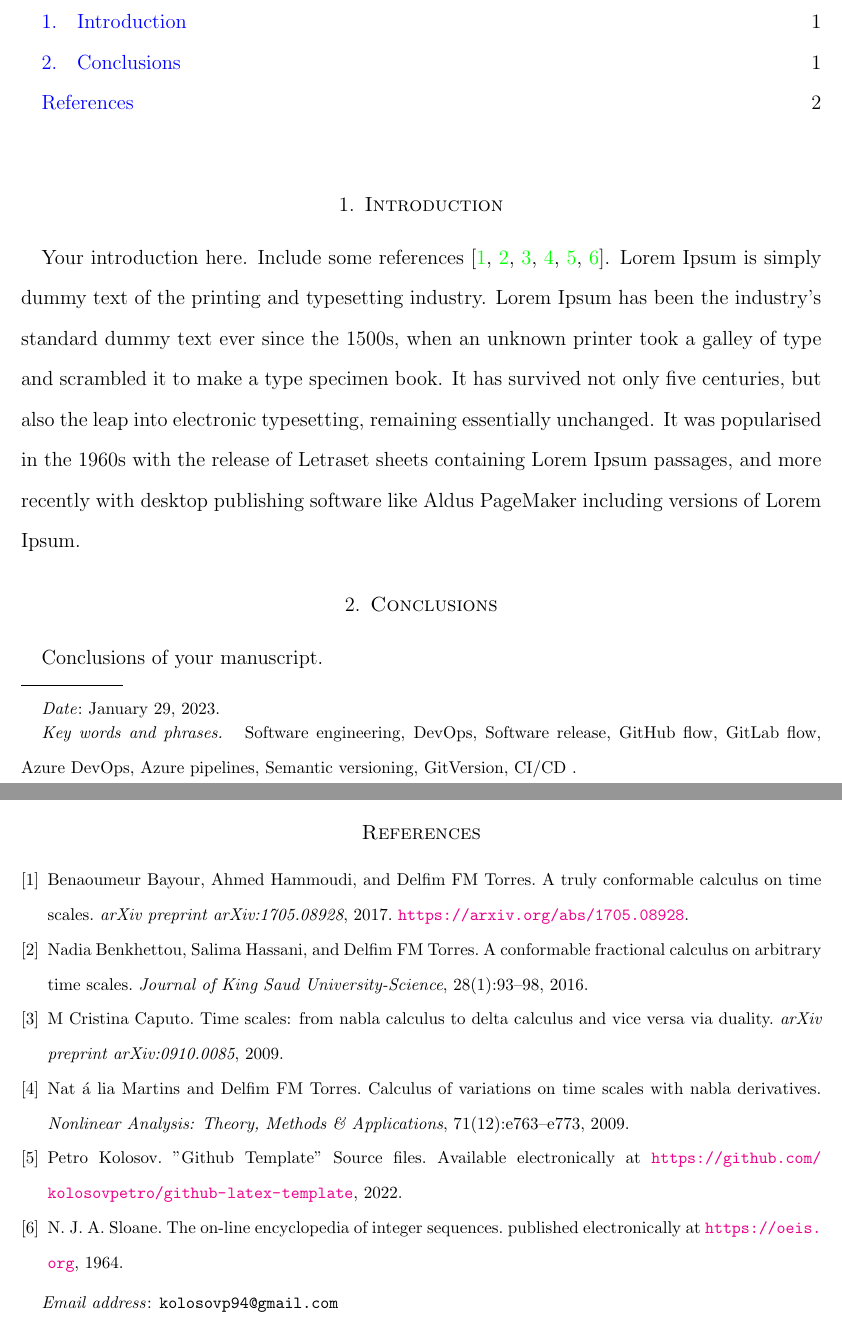
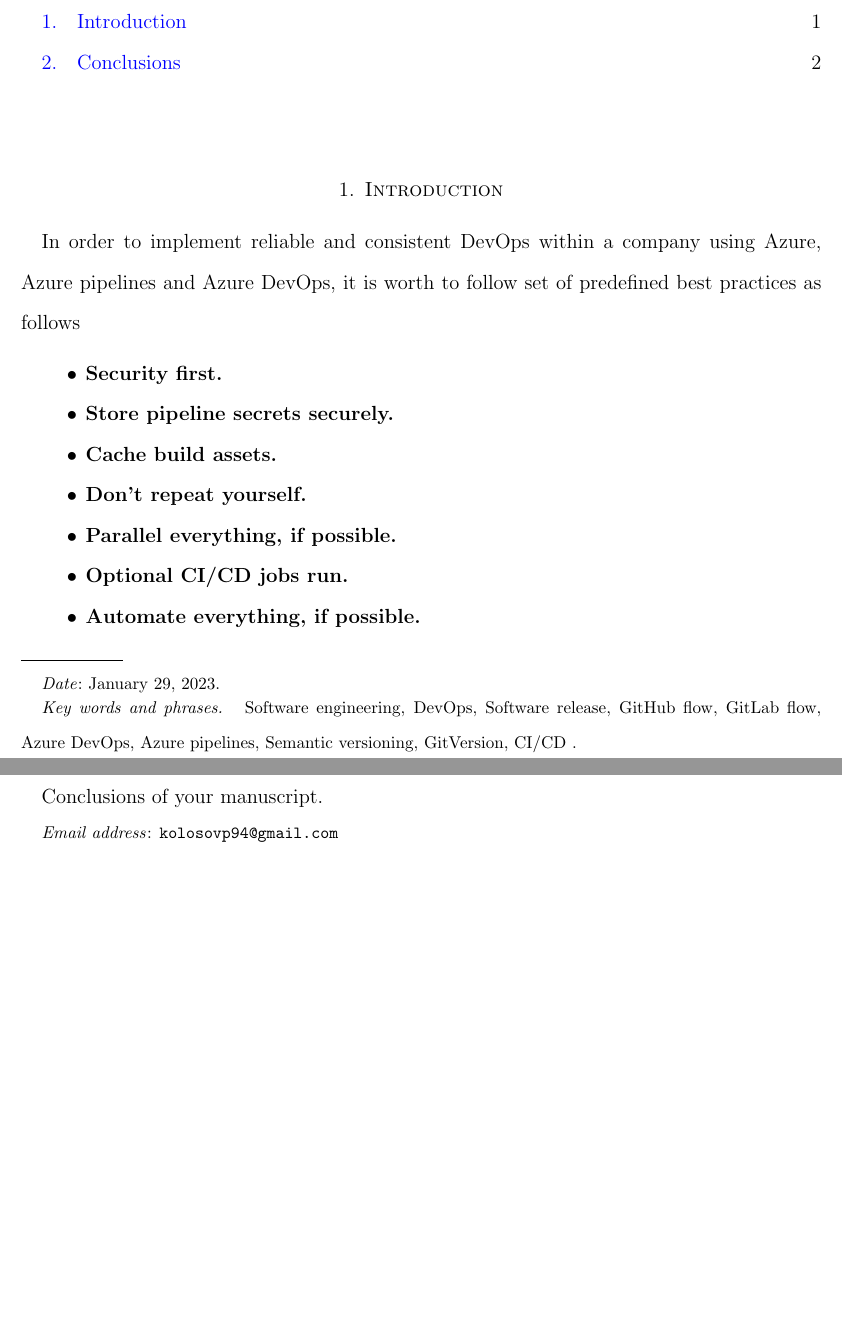
Before and after one commit to kolosovpetro/AzurePipelinesBestPractices, a LaTeX paper (src/AzurePipelinesBestPractices.tex, which reads src/sections/introduction.tex): two parts of pages 1 and 2 of 2, joined at a grey line, cut so that both start at the same text, the shorter picture padded with empty space. Compiled offline with pdfLaTeX.

Commit message:
work in progress

```diff
--- a/src/sections/introduction.tex
+++ b/src/sections/introduction.tex
@@ -1,16 +1,11 @@
-Your introduction here.
-Include some references~\cite{bayour2017truly,benkhettou2016conformable,caputo2009time,martins2009calculus,
-    GithubSource_2022, Sloane_theencyclopedia}.
-Lorem Ipsum is simply dummy text of the printing and typesetting industry.
-Lorem Ipsum has been the industry's standard dummy text ever since the 1500s, when an unknown printer took a galley
-of type and scrambled it to make a type specimen book.
-It has survived not only five centuries, but also the leap into electronic typesetting, remaining essentially unchanged.
-It was popularised in the 1960s with the release of Letraset sheets containing Lorem Ipsum passages, and more
-recently with desktop publishing software like Aldus PageMaker including versions of Lorem Ipsum.
-
-%Figure example
-%\begin{figure}[H]
-%    \centering
-%    \includegraphics[width=1\textwidth]{../img/latex_configuration}
-%    ~\caption{Figure example.}\label{fig:figure}
-%\end{figure}
+In order to implement reliable and consistent DevOps within a company using Azure, Azure pipelines and Azure DevOps,
+it is worth to follow set of predefined best practices as follows
+\begin{itemize}
+    \item \textbf{Security first.}
+    \item \textbf{Store pipeline secrets securely.}
+    \item \textbf{Cache build assets.}
+    \item \textbf{Don't repeat yourself.}
+    \item \textbf{Parallel everything, if possible.}
+    \item \textbf{Optional CI/CD jobs run.}
+    \item \textbf{Automate everything, if possible.}
+\end{itemize}
```
Also changed, not shown: src/AzurePipelinesBestPractices.tex (+2 -2 lines), out/AzurePipelinesBestPractices.pdf.
